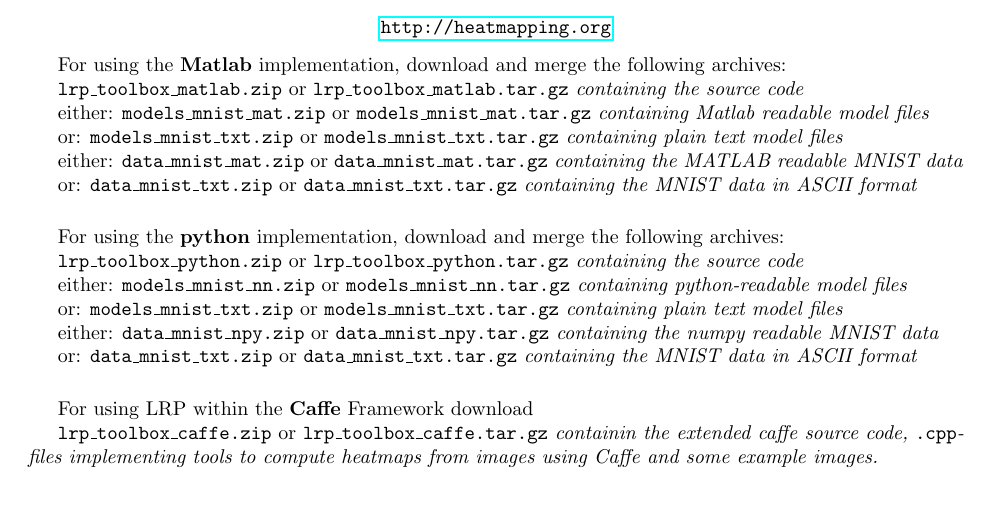
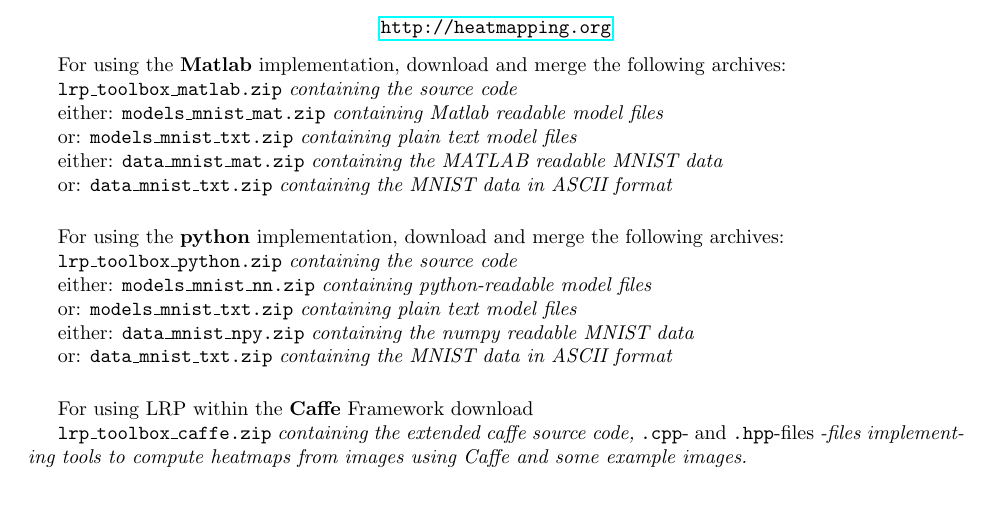
Before and after one commit to sebastian-lapuschkin/lrp_toolbox, a LaTeX document (doc/manual/manual.tex): part of page 2 of 17, cut so that both start at the same text. Compiled offline with pdfLaTeX.

Commit message:
updated manual
to reflect the removal of all tar.gz - download links from
heatmapping.org

```diff
--- a/doc/manual/manual.tex
+++ b/doc/manual/manual.tex
@@ -71,38 +71,38 @@
 For using the \textbf{Matlab} implementation, download and merge the following archives:
 
 
-\texttt{lrp\_toolbox\_matlab.zip} or \texttt{lrp\_toolbox\_matlab.tar.gz} \emph{containing the source code}
+\texttt{lrp\_toolbox\_matlab.zip} \emph{containing the source code}
 
 
-either: \texttt{models\_mnist\_mat.zip} or \texttt{models\_mnist\_mat.tar.gz} \emph{containing Matlab readable model files}
+either: \texttt{models\_mnist\_mat.zip} \emph{containing Matlab readable model files}
 
 
-or: \texttt{models\_mnist\_txt.zip} or \texttt{models\_mnist\_txt.tar.gz} \emph{containing plain text model files}
+or: \texttt{models\_mnist\_txt.zip} \emph{containing plain text model files}
 
-either: \texttt{data\_mnist\_mat.zip} or \texttt{data\_mnist\_mat.tar.gz} \emph{containing the MATLAB readable MNIST data}
+either: \texttt{data\_mnist\_mat.zip} \emph{containing the MATLAB readable MNIST data}
 
-or: \texttt{data\_mnist\_txt.zip} or \texttt{data\_mnist\_txt.tar.gz} \emph{containing the MNIST data in ASCII format}
+or: \texttt{data\_mnist\_txt.zip} \emph{containing the MNIST data in ASCII format}
 
 
 \vspace{0.5cm}
 For using the \textbf{python} implementation, download and merge the following archives:
 
-\texttt{lrp\_toolbox\_python.zip} or \texttt{lrp\_toolbox\_python.tar.gz} \emph{containing the source code}
+\texttt{lrp\_toolbox\_python.zip} \emph{containing the source code}
 
-either: \texttt{models\_mnist\_nn.zip} or \texttt{models\_mnist\_nn.tar.gz} \emph{containing python-readable model files}
+either: \texttt{models\_mnist\_nn.zip} \emph{containing python-readable model files}
 
-or: \texttt{models\_mnist\_txt.zip} or \texttt{models\_mnist\_txt.tar.gz} \emph{containing plain text model files}
+or: \texttt{models\_mnist\_txt.zip} \emph{containing plain text model files}
 
-either: \texttt{data\_mnist\_npy.zip} or \texttt{data\_mnist\_npy.tar.gz} \emph{containing the numpy readable MNIST data}
+either: \texttt{data\_mnist\_npy.zip} \emph{containing the numpy readable MNIST data}
 
-or: \texttt{data\_mnist\_txt.zip} or \texttt{data\_mnist\_txt.tar.gz} \emph{containing the MNIST data in ASCII format}
+or: \texttt{data\_mnist\_txt.zip} \emph{containing the MNIST data in ASCII format}
 
 
 
 \vspace{0.5cm}
 For using LRP within the \textbf{Caffe} Framework download
 
-\texttt{lrp\_toolbox\_caffe.zip} or \texttt{lrp\_toolbox\_caffe.tar.gz} \emph{containin the extended caffe source code,} \texttt{.cpp}\emph{-files implementing tools to compute heatmaps from images using Caffe and some example images.}
+\texttt{lrp\_toolbox\_caffe.zip} \emph{containing the extended caffe source code,} \texttt{.cpp}- and \texttt{.hpp}-files \emph{-files implementing tools to compute heatmaps from images using Caffe and some example images.}
 
 \vspace{0.5cm}
 More work-in-progress versions of the toolbox code and future release candidates may be obtained via \url{https://github.com/sebastian-lapuschkin/lrp_toolbox}.
```
Also changed, not shown: doc/manual/manual.pdf.
